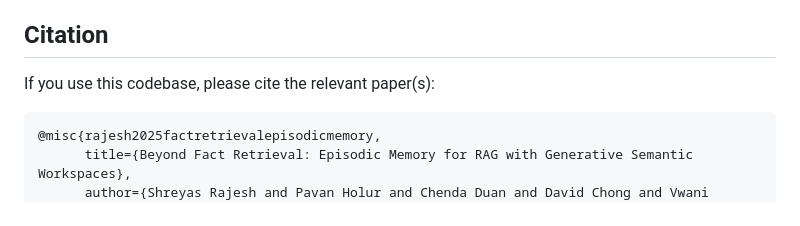
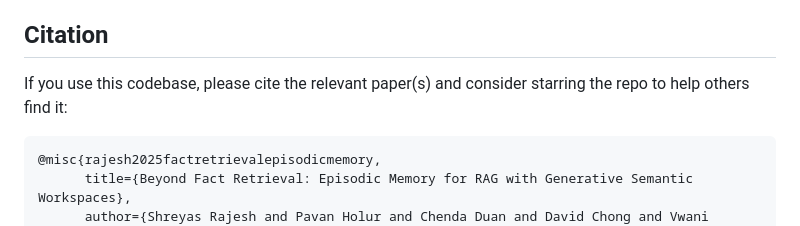
Before and after one commit to roychowdhuryresearch/gsw-memory, a Markdown page: README.md, the part around the change. GitHub-like rendering.

Commit message:
Update citation section and ask for stars
Co-Authored-By: Claude Opus 4.6 <noreply@anthropic.com>

````diff
--- a/README.md
+++ b/README.md
@@ -186,7 +186,7 @@ python playground/test_qa_complete.py
 
 ## Citation
 
-If you use this codebase, please cite the relevant paper(s):
+If you use this codebase, please cite the relevant paper(s) and consider starring the repo to help others find it:
 
 ```bibtex
 @misc{rajesh2025factretrievalepisodicmemory,
````
